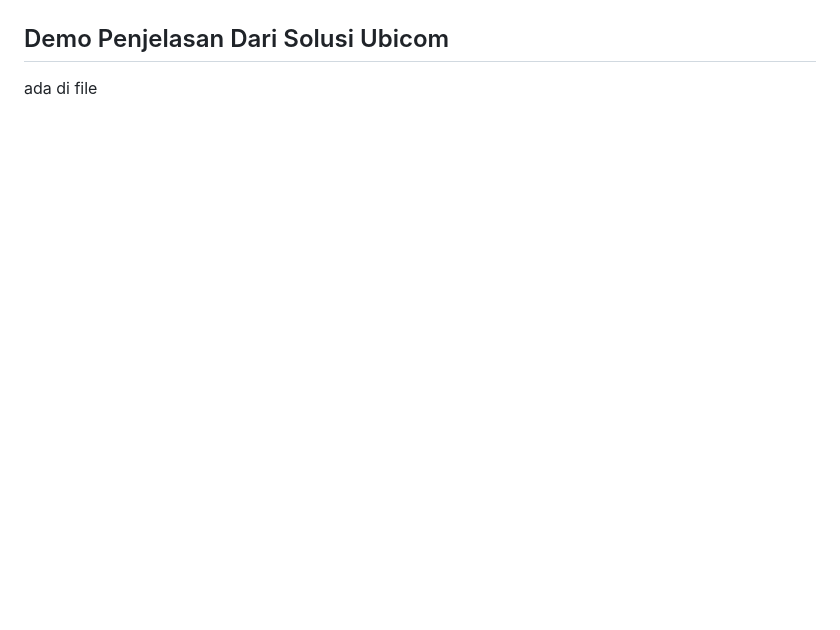
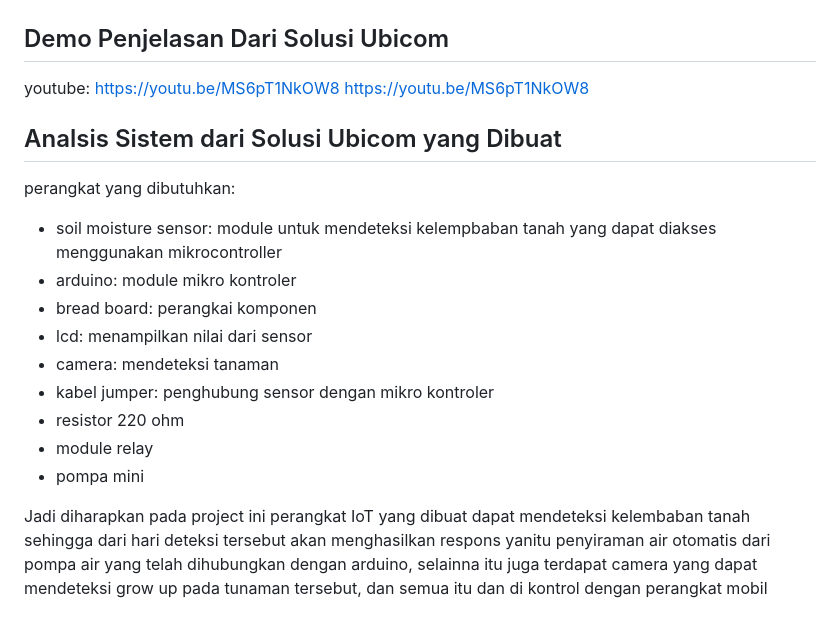
Before and after one commit to muhamadiqbalsetiawan/Anthopqua-Ubicom, a Markdown page: README.md, the part around the change. Rendered like a GitHub page; blank space fills up the shorter version.

```diff
--- a/README.md
+++ b/README.md
@@ -75,4 +75,20 @@ User story [[1]](https://www.mountaingoatsoftware.com/agile/user-stories) memuda
 ![](https://github.com/muhamadiqbalsetiawan/Anthopqua-Ubicom/blob/main/rancangan.png)
 
 ## Demo Penjelasan Dari Solusi Ubicom
-ada di file
+youtube:
+https://youtu.be/MS6pT1NkOW8
+https://youtu.be/MS6pT1NkOW8
+
+## Analsis Sistem dari Solusi Ubicom yang Dibuat
+perangkat yang dibutuhkan:
+  - soil moisture sensor: module untuk mendeteksi kelempbaban tanah yang dapat diakses menggunakan mikrocontroller
+  - arduino: module mikro kontroler
+  - bread board: perangkai komponen
+  - lcd: menampilkan nilai dari sensor
+  - camera: mendeteksi tanaman
+  - kabel jumper: penghubung sensor dengan mikro kontroler
+  - resistor 220 ohm
+  - module relay
+  - pompa mini
+
+Jadi diharapkan pada project ini perangkat IoT yang dibuat dapat mendeteksi kelembaban tanah sehingga dari hari deteksi tersebut akan menghasilkan respons yanitu penyiraman air otomatis dari pompa air yang telah dihubungkan dengan arduino, selainna itu juga terdapat camera yang dapat mendeteksi grow up pada tunaman tersebut, dan semua itu dan di kontrol dengan perangkat mobil
```
